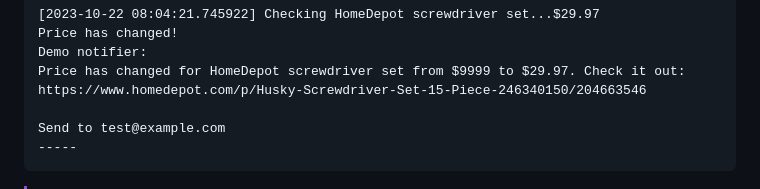
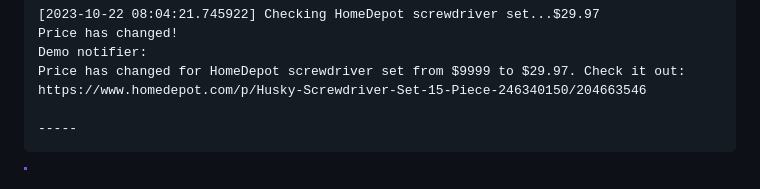
Before and after one commit to builder555/pricewatch, a Markdown page: README.md, the part around the change. Rendered like a GitHub page.

````diff
--- a/README.md
+++ b/README.md
@@ -111,7 +111,6 @@ Price has changed!
 Demo notifier:
 Price has changed for HomeDepot screwdriver set from $9999 to $29.97. Check it out: https://www.homedepot.com/p/Husky-Screwdriver-Set-15-Piece-246340150/204663546
 
-Send to test@example.com
 -----
 ```
 
````
